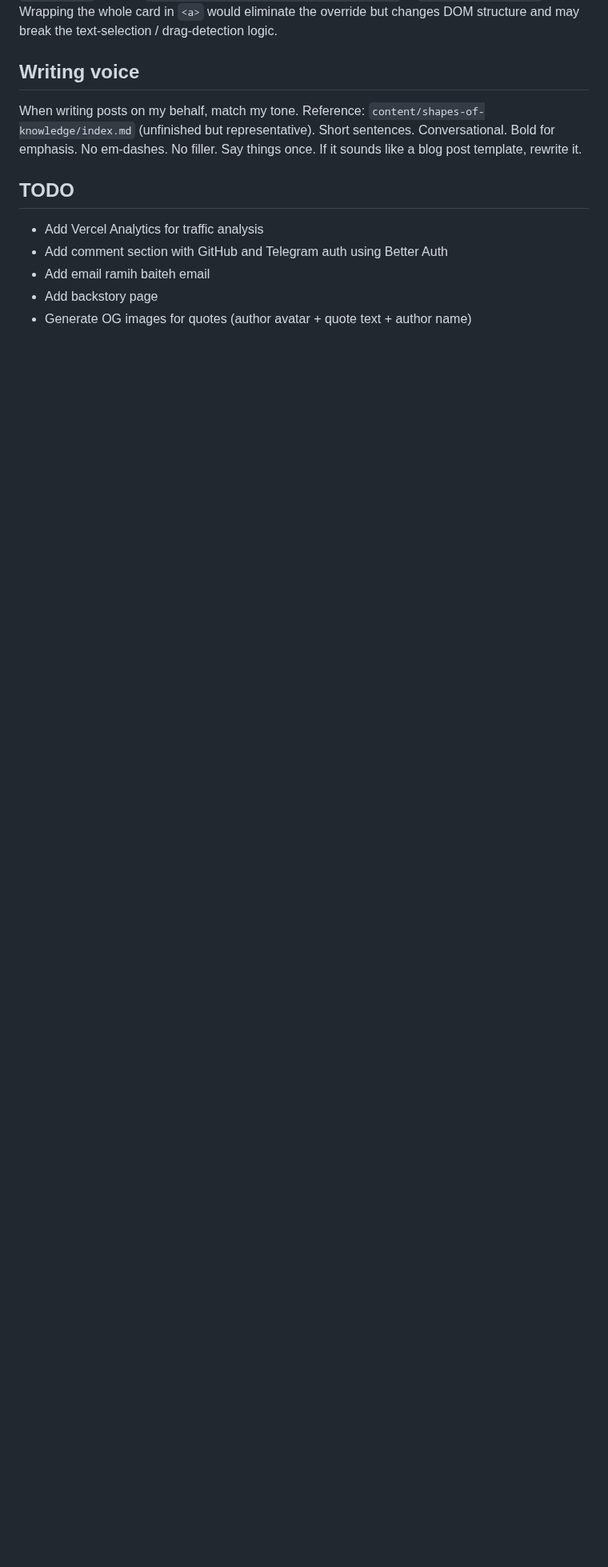
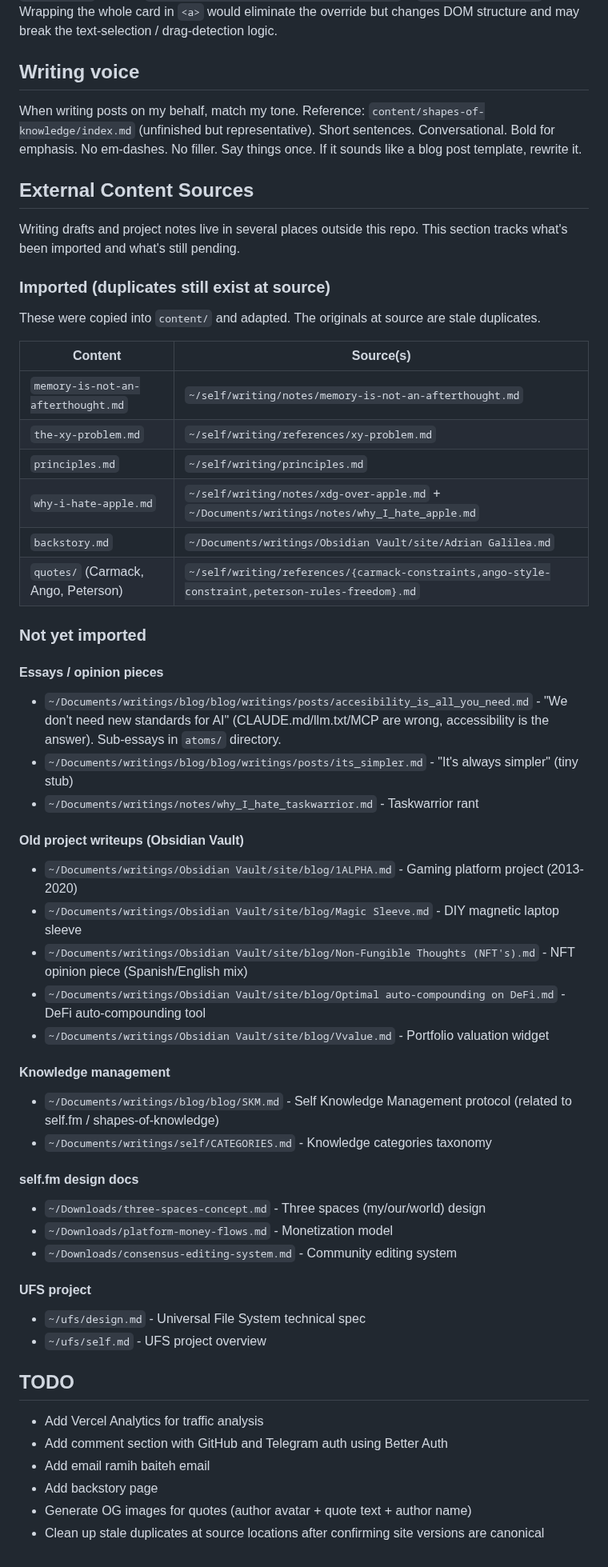
Before and after one commit to adriangalilea/adriangalilea.com, a Markdown page: CLAUDE.md, the part around the change. Shown at 80% size. Drawn GitHub-style; blank space fills up the shorter version.

Commit message:
docs: add external content sources inventory to CLAUDE.md

```diff
--- a/CLAUDE.md
+++ b/CLAUDE.md
@@ -200,6 +200,50 @@ Nothing uses `"use cache"` currently. If re-enabled, remember: `getAllContent()`
 
 When writing posts on my behalf, match my tone. Reference: `content/shapes-of-knowledge/index.md` (unfinished but representative). Short sentences. Conversational. Bold for emphasis. No em-dashes. No filler. Say things once. If it sounds like a blog post template, rewrite it.
 
+## External Content Sources
+
+Writing drafts and project notes live in several places outside this repo. This section tracks what's been imported and what's still pending.
+
+### Imported (duplicates still exist at source)
+
+These were copied into `content/` and adapted. The originals at source are stale duplicates.
+
+| Content | Source(s) |
+|---|---|
+| `memory-is-not-an-afterthought.md` | `~/self/writing/notes/memory-is-not-an-afterthought.md` |
+| `the-xy-problem.md` | `~/self/writing/references/xy-problem.md` |
+| `principles.md` | `~/self/writing/principles.md` |
+| `why-i-hate-apple.md` | `~/self/writing/notes/xdg-over-apple.md` + `~/Documents/writings/notes/why_I_hate_apple.md` |
+| `backstory.md` | `~/Documents/writings/Obsidian Vault/site/Adrian Galilea.md` |
+| `quotes/` (Carmack, Ango, Peterson) | `~/self/writing/references/{carmack-constraints,ango-style-constraint,peterson-rules-freedom}.md` |
+
+### Not yet imported
+
+#### Essays / opinion pieces
+- `~/Documents/writings/blog/blog/writings/posts/accesibility_is_all_you_need.md` - "We don't need new standards for AI" (CLAUDE.md/llm.txt/MCP are wrong, accessibility is the answer). Sub-essays in `atoms/` directory.
+- `~/Documents/writings/blog/blog/writings/posts/its_simpler.md` - "It's always simpler" (tiny stub)
+- `~/Documents/writings/notes/why_I_hate_taskwarrior.md` - Taskwarrior rant
+
+#### Old project writeups (Obsidian Vault)
+- `~/Documents/writings/Obsidian Vault/site/blog/1ALPHA.md` - Gaming platform project (2013-2020)
+- `~/Documents/writings/Obsidian Vault/site/blog/Magic Sleeve.md` - DIY magnetic laptop sleeve
+- `~/Documents/writings/Obsidian Vault/site/blog/Non-Fungible Thoughts (NFT's).md` - NFT opinion piece (Spanish/English mix)
+- `~/Documents/writings/Obsidian Vault/site/blog/Optimal auto-compounding on DeFi.md` - DeFi auto-compounding tool
+- `~/Documents/writings/Obsidian Vault/site/blog/Vvalue.md` - Portfolio valuation widget
+
+#### Knowledge management
+- `~/Documents/writings/blog/blog/SKM.md` - Self Knowledge Management protocol (related to self.fm / shapes-of-knowledge)
+- `~/Documents/writings/self/CATEGORIES.md` - Knowledge categories taxonomy
+
+#### self.fm design docs
+- `~/Downloads/three-spaces-concept.md` - Three spaces (my/our/world) design
+- `~/Downloads/platform-money-flows.md` - Monetization model
+- `~/Downloads/consensus-editing-system.md` - Community editing system
+
+#### UFS project
+- `~/ufs/design.md` - Universal File System technical spec
+- `~/ufs/self.md` - UFS project overview
+
 ## TODO
 
 - Add Vercel Analytics for traffic analysis
@@ -207,3 +251,4 @@ When writing posts on my behalf, match my tone. Reference: `content/shapes-of-kn
 - Add email  ramih baiteh email
 - Add backstory page
 - Generate OG images for quotes (author avatar + quote text + author name)
+- Clean up stale duplicates at source locations after confirming site versions are canonical
```
